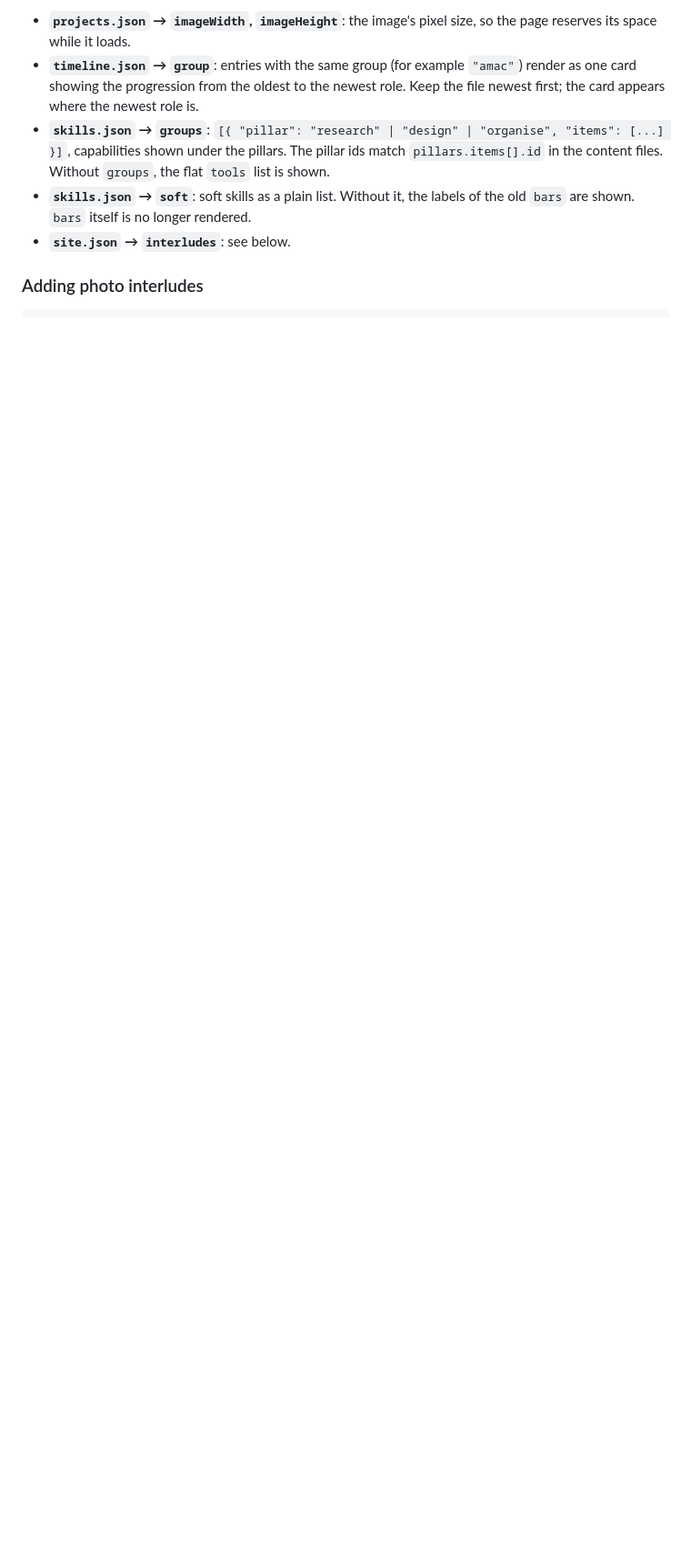
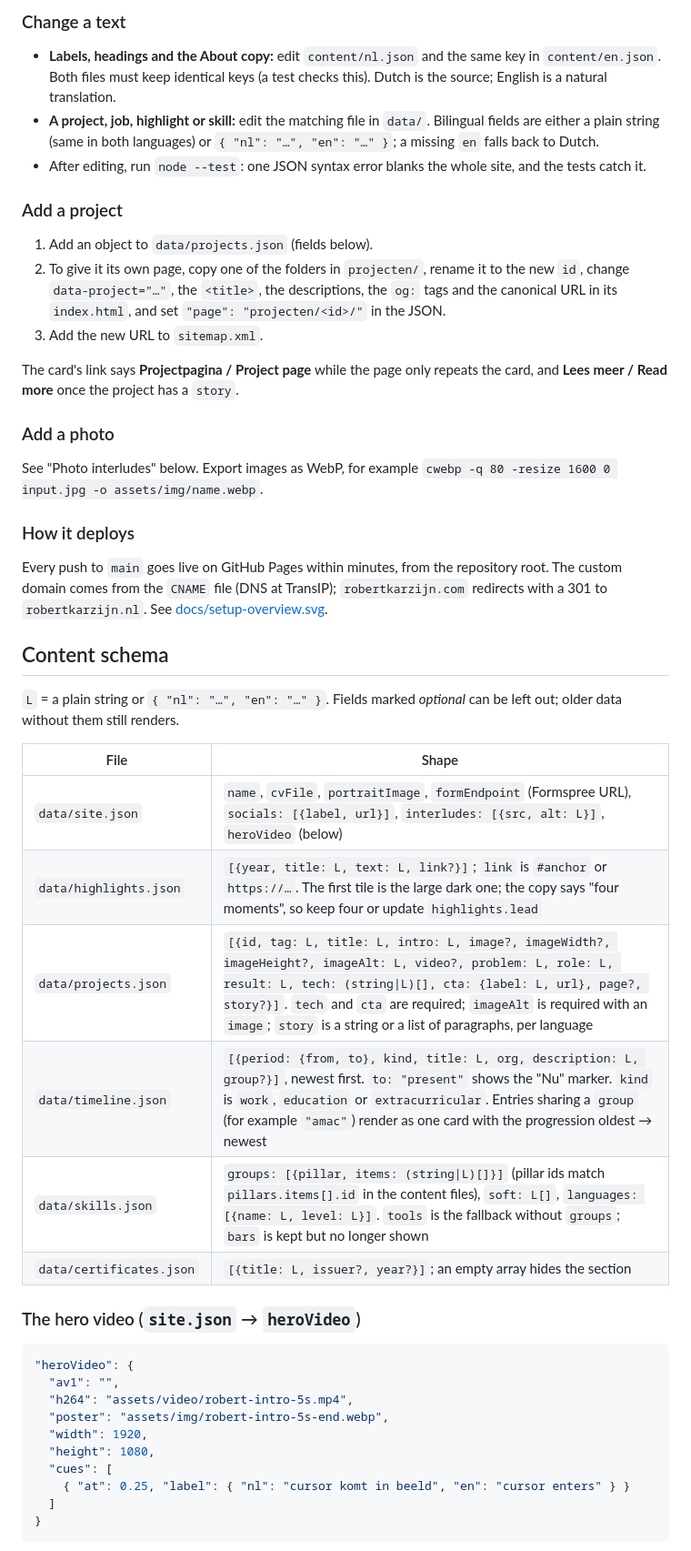
Before and after one commit to iRobert058/iRobert058.github.io, a Markdown page: README.md, the part around one of its changes. Shown at 91% size. Drawn GitHub-style; blank space fills up the shorter version.

````diff
--- a/README.md
+++ b/README.md
@@ -63,8 +58,51 @@ All of these are optional; older data without them still renders.
 
-- **`projects.json` → `imageWidth`, `imageHeight`**: the image's pixel size, so the page reserves its space while it loads.
-- **`timeline.json` → `group`**: entries with the same group (for example `"amac"`) render as one card showing the progression from the oldest to the newest role. Keep the file newest first; the card appears where the newest role is.
-- **`skills.json` → `groups`**: `[{ "pillar": "research" | "design" | "organise", "items": [...] }]`, capabilities shown under the pillars. The pillar ids match `pillars.items[].id` in the content files. Without `groups`, the flat `tools` list is shown.
-- **`skills.json` → `soft`**: soft skills as a plain list. Without it, the labels of the old `bars` are shown. `bars` itself is no longer rendered.
-- **`site.json` → `interludes`**: see below.
+### Change a text
 
-### Adding photo interludes
+- **Labels, headings and the About copy:** edit `content/nl.json` and the same key in `content/en.json`. Both files must keep identical keys (a test checks this). Dutch is the source; English is a natural translation.
+- **A project, job, highlight or skill:** edit the matching file in `data/`. Bilingual fields are either a plain string (same in both languages) or `{ "nl": "…", "en": "…" }`; a missing `en` falls back to Dutch.
+- After editing, run `node --test`: one JSON syntax error blanks the whole site, and the tests catch it.
+
+### Add a project
+
+1. Add an object to `data/projects.json` (fields below).
+2. To give it its own page, copy one of the folders in `projecten/`, rename it to the new `id`, change `data-project="…"`, the `<title>`, the descriptions, the `og:` tags and the canonical URL in its `index.html`, and set `"page": "projecten/<id>/"` in the JSON.
+3. Add the new URL to `sitemap.xml`.
+
+The card's link says **Projectpagina / Project page** while the page only repeats the card, and **Lees meer / Read more** once the project has a `story`.
+
+### Add a photo
+
+See "Photo interludes" below. Export images as WebP, for example `cwebp -q 80 -resize 1600 0 input.jpg -o assets/img/name.webp`.
+
+### How it deploys
+
+Every push to `main` goes live on GitHub Pages within minutes, from the repository root. The custom domain comes from the `CNAME` file (DNS at TransIP); `robertkarzijn.com` redirects with a 301 to `robertkarzijn.nl`. See [docs/setup-overview.svg](docs/setup-overview.svg).
+
+## Content schema
+
+`L` = a plain string or `{ "nl": "…", "en": "…" }`. Fields marked *optional* can be left out; older data without them still renders.
+
+| File | Shape |
+|---|---|
+| `data/site.json` | `name`, `cvFile`, `portraitImage`, `formEndpoint` (Formspree URL), `socials: [{label, url}]`, `interludes: [{src, alt: L}]`, `heroVideo` (below) |
+| `data/highlights.json` | `[{year, title: L, text: L, link?}]`; `link` is `#anchor` or `https://…`. The first tile is the large dark one; the copy says "four moments", so keep four or update `highlights.lead` |
+| `data/projects.json` | `[{id, tag: L, title: L, intro: L, image?, imageWidth?, imageHeight?, imageAlt: L, video?, problem: L, role: L, result: L, tech: (string\|L)[], cta: {label: L, url}, page?, story?}]`. `tech` and `cta` are required; `imageAlt` is required with an `image`; `story` is a string or a list of paragraphs, per language |
+| `data/timeline.json` | `[{period: {from, to}, kind, title: L, org, description: L, group?}]`, newest first. `to: "present"` shows the "Nu" marker. `kind` is `work`, `education` or `extracurricular`. Entries sharing a `group` (for example `"amac"`) render as one card with the progression oldest → newest |
+| `data/skills.json` | `groups: [{pillar, items: (string\|L)[]}]` (pillar ids match `pillars.items[].id` in the content files), `soft: L[]`, `languages: [{name: L, level: L}]`. `tools` is the fallback without `groups`; `bars` is kept but no longer shown |
+| `data/certificates.json` | `[{title: L, issuer?, year?}]`; an empty array hides the section |
+
+### The hero video (`site.json` → `heroVideo`)
+
+```json
+"heroVideo": {
+  "av1": "",
+  "h264": "assets/video/robert-intro-5s.mp4",
+  "poster": "assets/img/robert-intro-5s-end.webp",
+  "width": 1920,
+  "height": 1080,
+  "cues": [
+    { "at": 0.25, "label": { "nl": "cursor komt in beeld", "en": "cursor enters" } }
+  ]
+}
+```
+
````
Also changed, not shown: other parts of README.md (+43 -59 lines).
